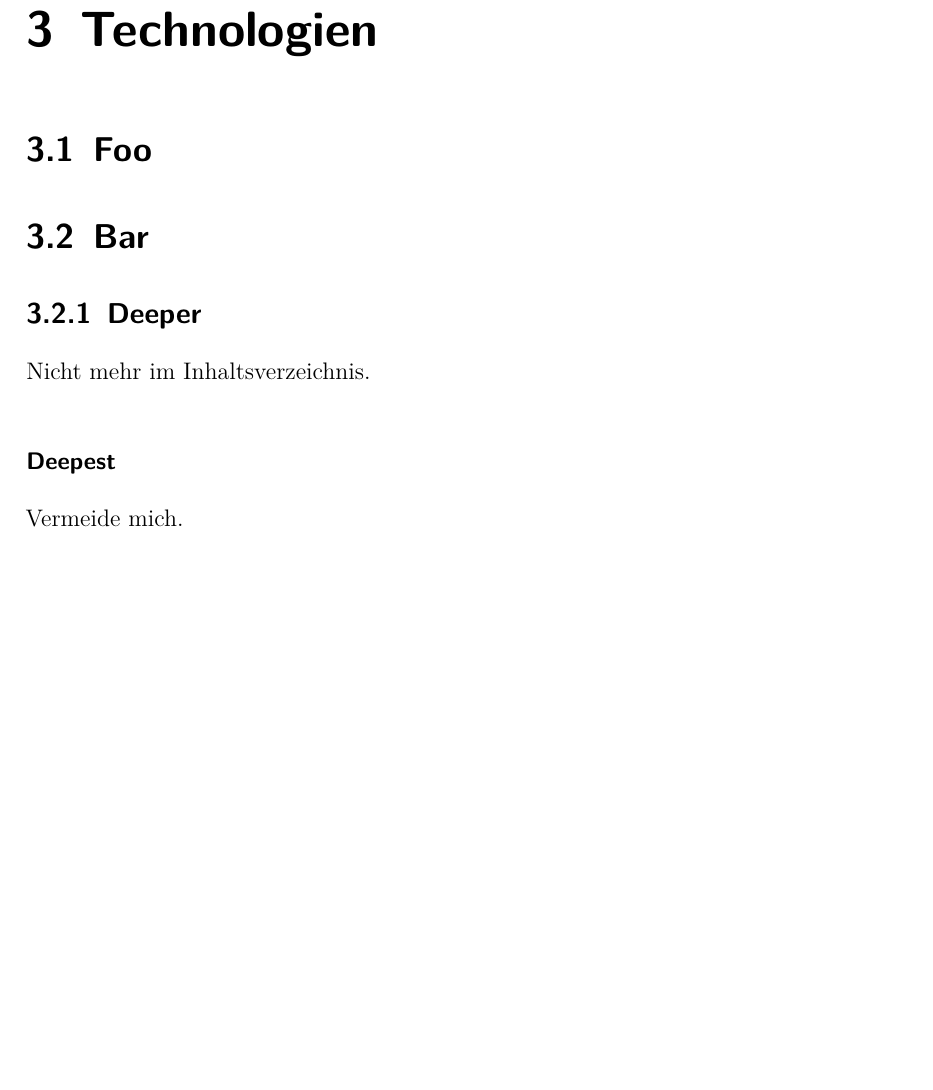
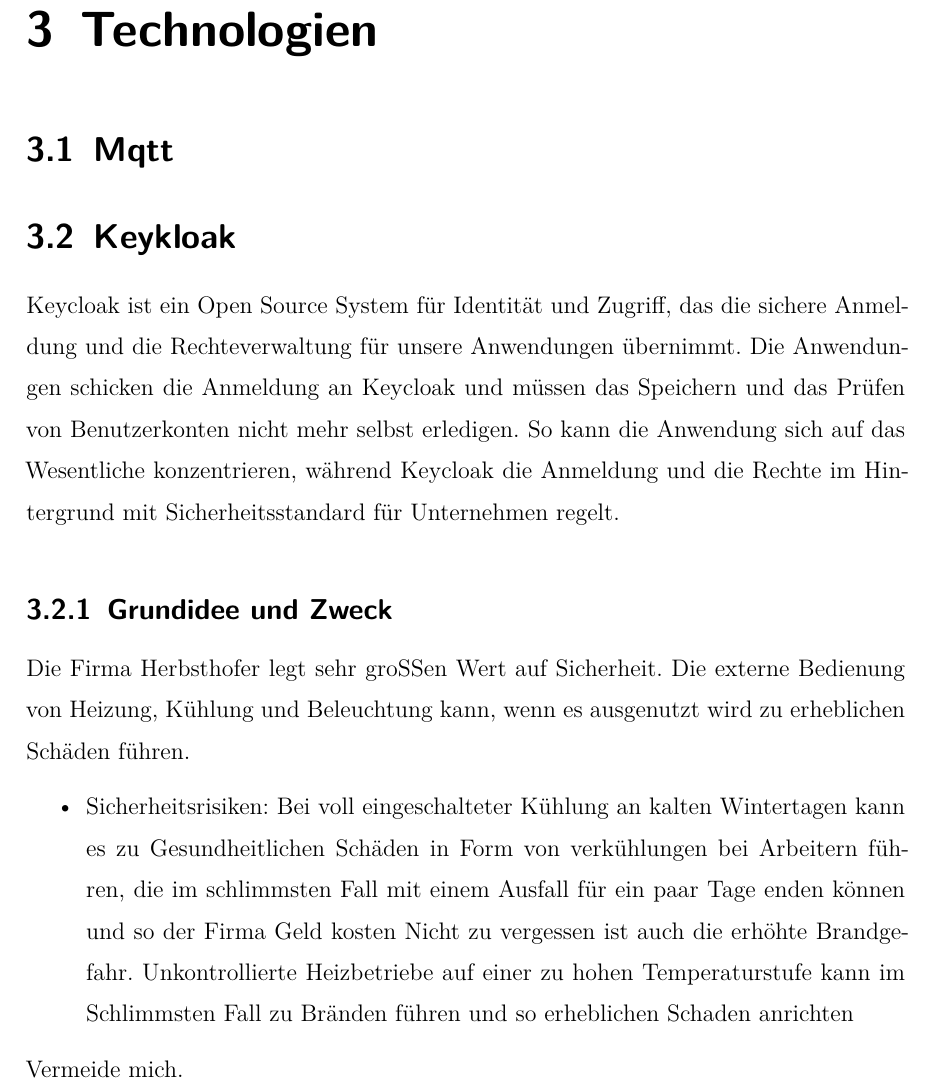
Before and after one commit to EliasMahr07/CESC-Schreiben, a LaTeX thesis (thesis.tex, which reads sections/technologies.tex): part of page 8 of 17, cut so that both start at the same text, the shorter picture padded with empty space. Compiled offline with XeLaTeX.

Commit message:
feat keykloak

```diff
--- a/sections/technologies.tex
+++ b/sections/technologies.tex
@@ -1,11 +1,17 @@
-\section{Foo}
+\section{Mqtt}
 \setauthor{Stefan Schwammal}
 
-\section{Bar}
-\setauthor{Susi Schwammal}
+\section{Keykloak}
+\setauthor{Elias Mahr}
+Keycloak ist ein Open Source System für Identität und Zugriff, das die sichere Anmeldung und die Rechteverwaltung für unsere Anwendungen übernimmt. Die Anwendungen schicken die Anmeldung an Keycloak und müssen das Speichern und das Prüfen von Benutzerkonten nicht mehr selbst erledigen. So kann die Anwendung sich auf das Wesentliche konzentrieren, während Keycloak die Anmeldung und die Rechte im Hintergrund mit Sicherheitsstandard für Unternehmen regelt.
 
-\subsection{Deeper}
-Nicht mehr im Inhaltsverzeichnis.
+\subsection{Grundidee und Zweck}
+Die Firma Herbsthofer legt sehr großen Wert auf Sicherheit. Die externe Bedienung von Heizung, Kühlung und Beleuchtung kann, wenn es ausgenutzt wird zu erheblichen Schäden führen.
 
-\subsubsection{Deepest}
+\begin{itemize}
+\item Sicherheitsrisiken:
+Bei voll eingeschalteter Kühlung an kalten Wintertagen kann es zu Gesundheitlichen Schäden in Form von verkühlungen bei Arbeitern führen, die im schlimmsten Fall mit einem Ausfall für ein paar Tage enden können und so der Firma Geld kosten
+Nicht zu vergessen ist auch die erhöhte Brandgefahr. Unkontrollierte Heizbetriebe auf einer zu hohen Temperaturstufe kann im Schlimmsten Fall zu Bränden führen und so erheblichen Schaden anrichten
+\end{itemize}
+
 Vermeide mich.
```
